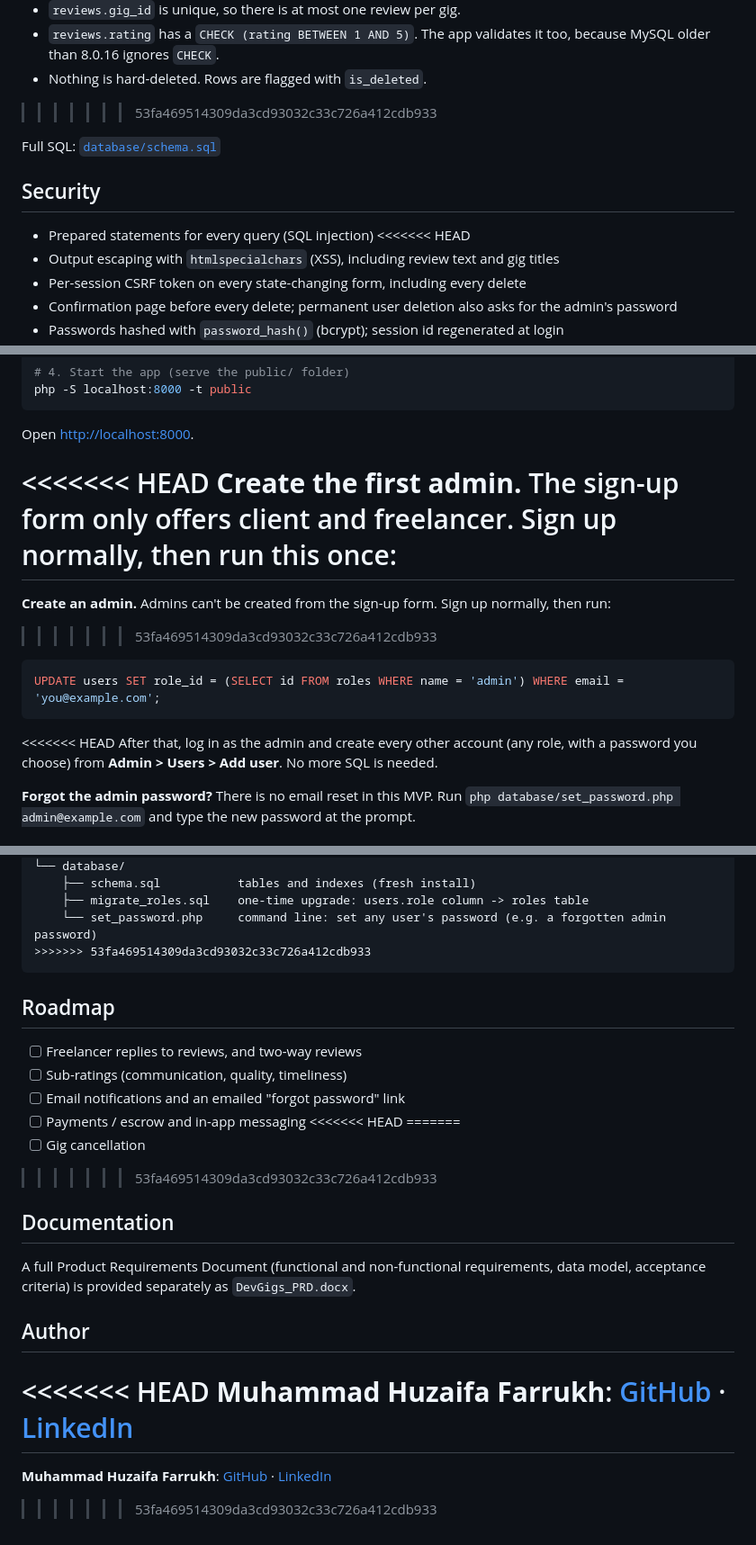
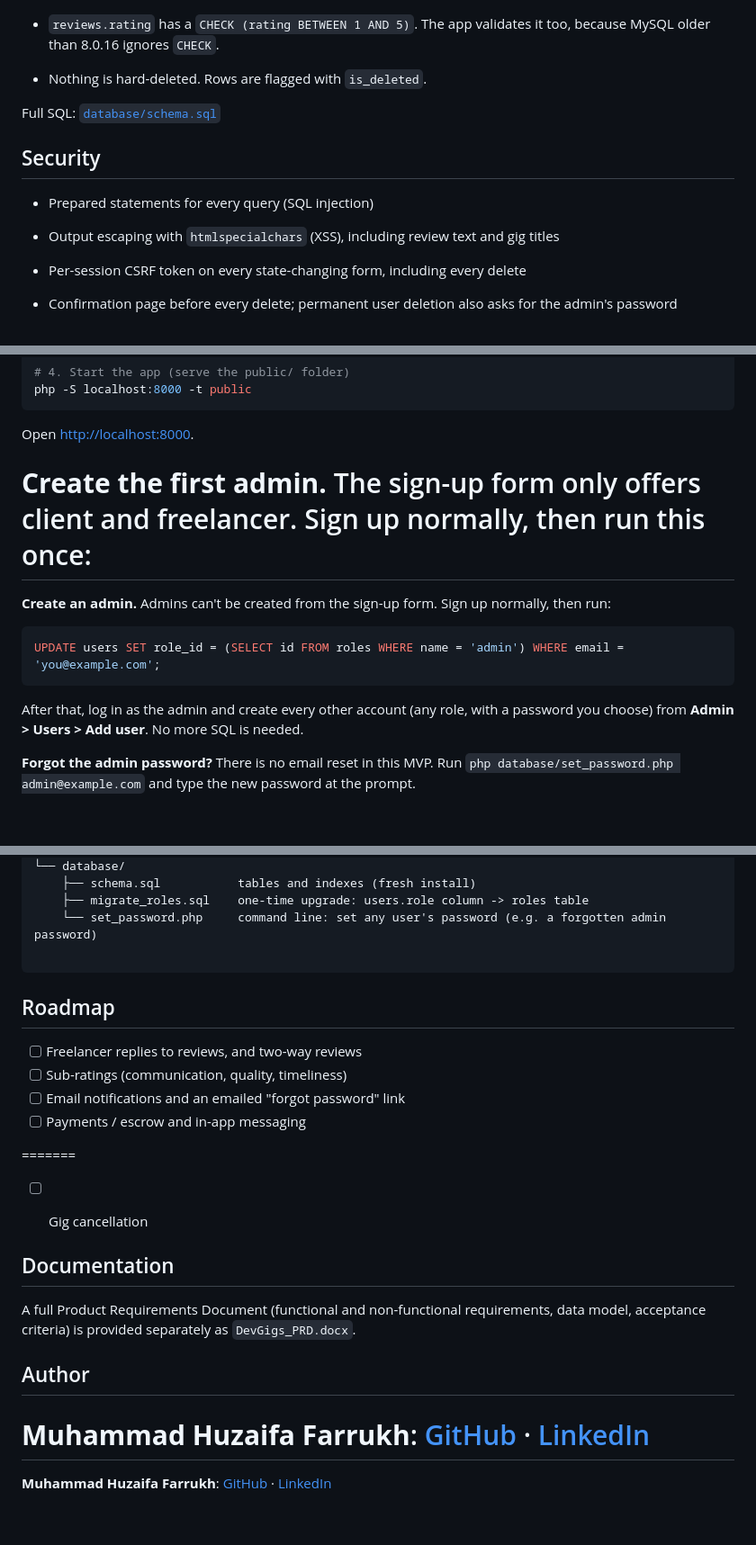
Before and after one commit to MuhammadHuzaifaFarrukh/DevGigs, a Markdown page: README.md, 3 parts joined by grey strips. Shown at 90% size. GitHub-like rendering; blank space fills up the shorter version.

````diff
--- a/README.md
+++ b/README.md
@@ -176,14 +173,13 @@ Key constraints:
 - `reviews.gig_id` is unique, so there is at most one review per gig.
 - `reviews.rating` has a `CHECK (rating BETWEEN 1 AND 5)`. The app validates it too, because MySQL older than 8.0.16 ignores `CHECK`.
 - Nothing is hard-deleted. Rows are flagged with `is_deleted`.
->>>>>>> 53fa469514309da3cd93032c33c726a412cdb933
 
 Full SQL: [`database/schema.sql`](database/schema.sql)
 
 ## Security
 
 - Prepared statements for every query (SQL injection)
-<<<<<<< HEAD
+
 - Output escaping with `htmlspecialchars` (XSS), including review text and gig titles
 - Per-session CSRF token on every state-changing form, including every delete
 - Confirmation page before every delete; permanent user deletion also asks for the admin's password
@@ -222,17 +218,17 @@ php -S localhost:8000 -t public
 
 Open <http://localhost:8000>.
 
-<<<<<<< HEAD
+
 **Create the first admin.** The sign-up form only offers client and freelancer. Sign up normally, then run this once:
 =======
 **Create an admin.** Admins can't be created from the sign-up form. Sign up normally, then run:
->>>>>>> 53fa469514309da3cd93032c33c726a412cdb933
+
 
 ```sql
 UPDATE users SET role_id = (SELECT id FROM roles WHERE name = 'admin') WHERE email = 'you@example.com';
 ```
 
-<<<<<<< HEAD
+
 After that, log in as the admin and create every other account (any role, with a password you choose) from **Admin > Users > Add user**. No more SQL is needed.
 
 **Forgot the admin password?** There is no email reset in this MVP. Run `php database/set_password.php admin@example.com` and type the new password at the prompt.
@@ -344,7 +340,7 @@ devgigs/
     ├── schema.sql           tables and indexes (fresh install)
     ├── migrate_roles.sql    one-time upgrade: users.role column -> roles table
     └── set_password.php     command line: set any user's password (e.g. a forgotten admin password)
->>>>>>> 53fa469514309da3cd93032c33c726a412cdb933
+
 ```
 
 ## Roadmap
@@ -353,10 +349,10 @@ devgigs/
 - [ ] Sub-ratings (communication, quality, timeliness)
 - [ ] Email notifications and an emailed "forgot password" link
 - [ ] Payments / escrow and in-app messaging
-<<<<<<< HEAD
+
 =======
 - [ ] Gig cancellation
->>>>>>> 53fa469514309da3cd93032c33c726a412cdb933
+
 
 ## Documentation
 
@@ -364,9 +360,7 @@ A full Product Requirements Document (functional and non-functional requirements
 
 ## Author
 
-<<<<<<< HEAD
+
 **Muhammad Huzaifa Farrukh**: [GitHub](https://github.com/*MuhammadHuzaifaFarrukh) · [LinkedIn](https://www.linkedin.com/in/muhammad-huzaifa-farrukh-9608a1358/)
 =======
 **Muhammad Huzaifa Farrukh**: [GitHub](https://github.com/*MuhammadHuzaifaFarrukh) · [LinkedIn](https://linkedin.com/in/your-profile)
-
->>>>>>> 53fa469514309da3cd93032c33c726a412cdb933
````
Also changed, not shown: other parts of README.md (+4 -7 lines).
